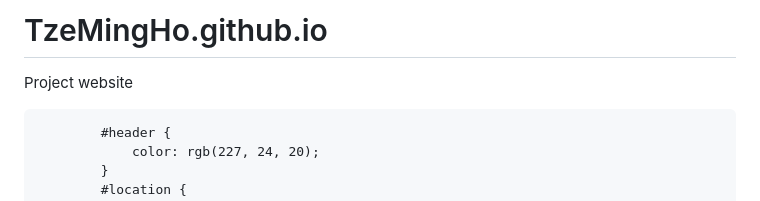
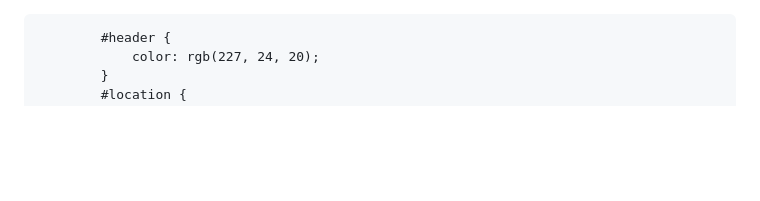
Before and after one commit to TzeMingHo/TzeMingHo.github.io, a Markdown page: README.md, the part around the change. Rendered like a GitHub page; blank space fills up the shorter version.

```diff
--- a/README.md
+++ b/README.md
@@ -1,6 +1,3 @@
-# TzeMingHo.github.io
-Project website
-
 <!DOCTYPE html>
 <html>
     <head>
```
